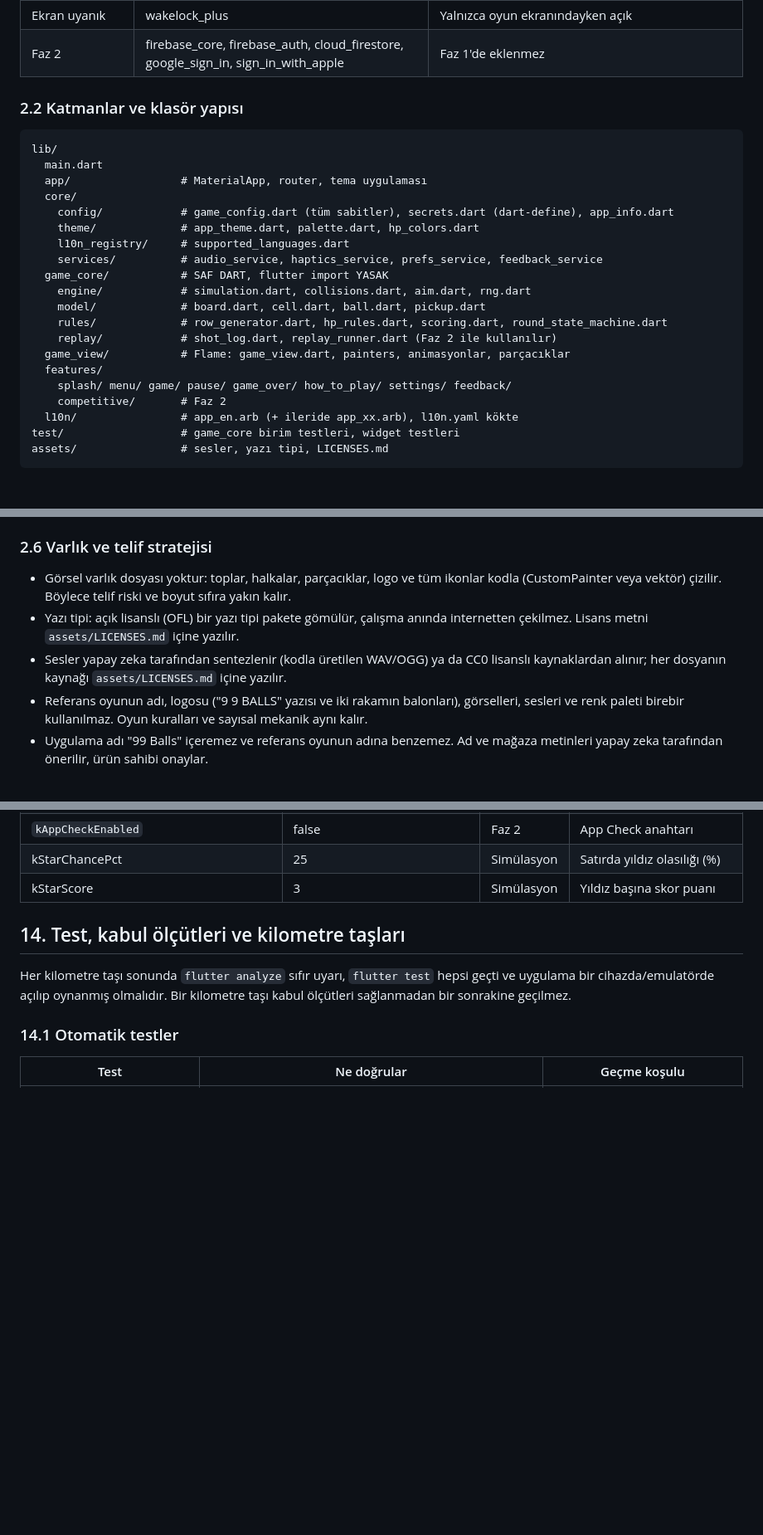
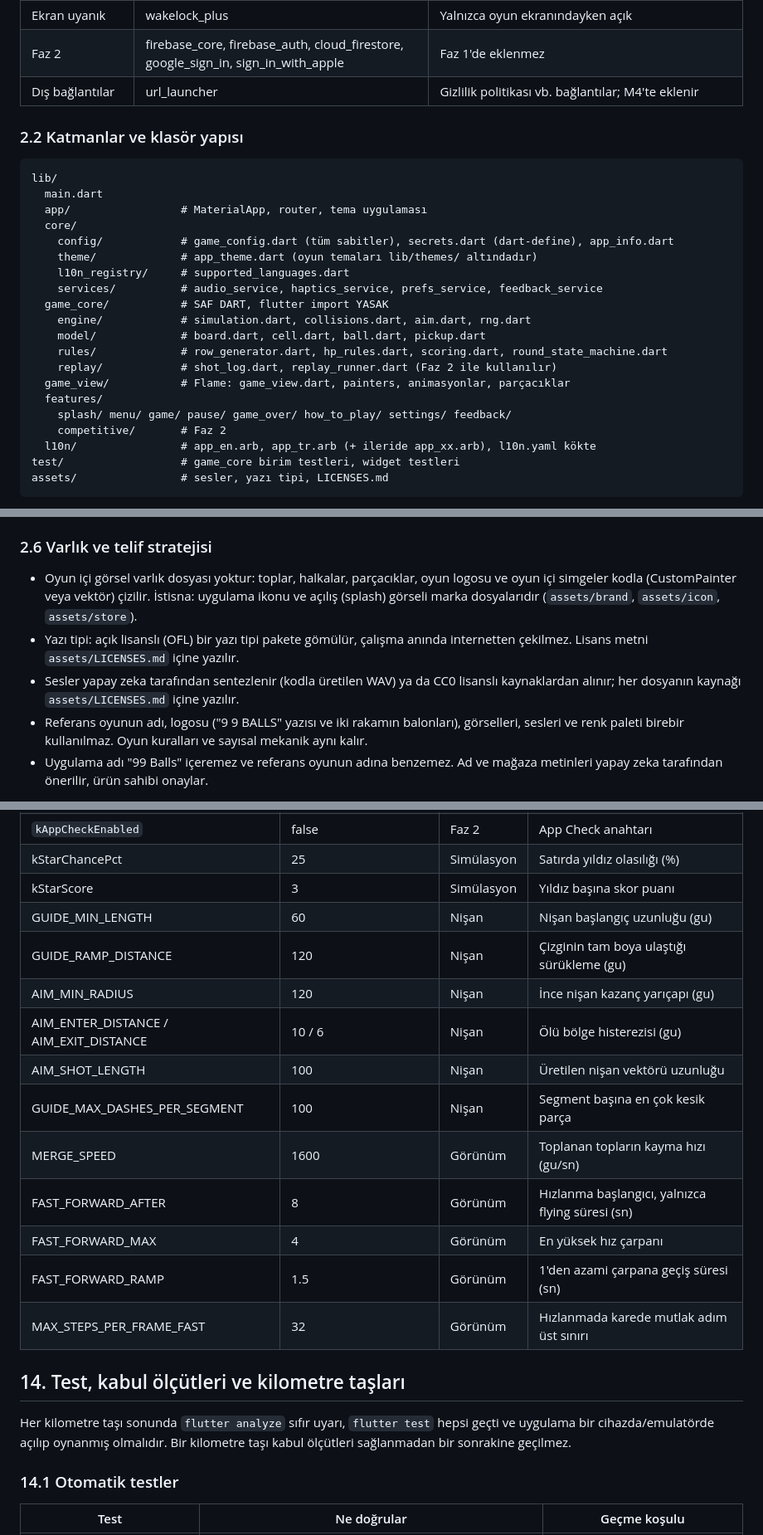
Before and after one commit to dgnklz/99balls, a Markdown page: docs/PRD.md, 3 parts joined by grey strips. Shown at 83% size. Rendered like a GitHub page; blank space fills up the shorter version.

````diff
--- a/docs/PRD.md
+++ b/docs/PRD.md
@@ -89,6 +89,7 @@ Oyun mantığı saf Dart'ta, Flutter'dan bağımsız bir çekirdekte yazılır;
 | Cihaz bilgisi | device\_info\_plus, package\_info\_plus | Feedback e-postasına eklenir |
 | Ekran uyanık | wakelock\_plus | Yalnızca oyun ekranındayken açık |
 | Faz 2 | firebase\_core, firebase\_auth, cloud\_firestore, google\_sign\_in, sign\_in\_with\_apple | Faz 1'de eklenmez |
+| Dış bağlantılar | url\_launcher | Gizlilik politikası vb. bağlantılar; M4'te eklenir |
 
 ### 2.2 Katmanlar ve klasör yapısı
 
@@ -98,7 +99,7 @@ lib/
   app/                 # MaterialApp, router, tema uygulaması
   core/
     config/            # game_config.dart (tüm sabitler), secrets.dart (dart-define), app_info.dart
-    theme/             # app_theme.dart, palette.dart, hp_colors.dart
+    theme/             # app_theme.dart (oyun temaları lib/themes/ altındadır)
     l10n_registry/     # supported_languages.dart
     services/          # audio_service, haptics_service, prefs_service, feedback_service
   game_core/           # SAF DART, flutter import YASAK
@@ -110,7 +111,7 @@ lib/
   features/
     splash/ menu/ game/ pause/ game_over/ how_to_play/ settings/ feedback/
     competitive/       # Faz 2
-  l10n/                # app_en.arb (+ ileride app_xx.arb), l10n.yaml kökte
+  l10n/                # app_en.arb, app_tr.arb (+ ileride app_xx.arb), l10n.yaml kökte
 test/                  # game_core birim testleri, widget testleri
 assets/                # sesler, yazı tipi, LICENSES.md
 ```
@@ -141,9 +142,9 @@ assets/                # sesler, yazı tipi, LICENSES.md
 
 ### 2.6 Varlık ve telif stratejisi
 
-- Görsel varlık dosyası yoktur: toplar, halkalar, parçacıklar, logo ve tüm ikonlar kodla (CustomPainter veya vektör) çizilir. Böylece telif riski ve boyut sıfıra yakın kalır.
+- Oyun içi görsel varlık dosyası yoktur: toplar, halkalar, parçacıklar, oyun logosu ve oyun içi simgeler kodla (CustomPainter veya vektör) çizilir. İstisna: uygulama ikonu ve açılış (splash) görseli marka dosyalarıdır (`assets/brand`, `assets/icon`, `assets/store`).
 - Yazı tipi: açık lisanslı (OFL) bir yazı tipi pakete gömülür, çalışma anında internetten çekilmez. Lisans metni `assets/LICENSES.md` içine yazılır.
-- Sesler yapay zeka tarafından sentezlenir (kodla üretilen WAV/OGG) ya da CC0 lisanslı kaynaklardan alınır; her dosyanın kaynağı `assets/LICENSES.md` içine yazılır.
+- Sesler yapay zeka tarafından sentezlenir (kodla üretilen WAV) ya da CC0 lisanslı kaynaklardan alınır; her dosyanın kaynağı `assets/LICENSES.md` içine yazılır.
 - Referans oyunun adı, logosu ("9 9 BALLS" yazısı ve iki rakamın balonları), görselleri, sesleri ve renk paleti birebir kullanılmaz. Oyun kuralları ve sayısal mekanik aynı kalır.
 - Uygulama adı "99 Balls" içeremez ve referans oyunun adına benzemez. Ad ve mağaza metinleri yapay zeka tarafından önerilir, ürün sahibi onaylar.
 
@@ -915,6 +921,17 @@ Tüm sayısal değerler `lib/config/constants.dart` ve `game_core/lib/src/consta
 | `kAppCheckEnabled` | false | Faz 2 | App Check anahtarı |
 | kStarChancePct | 25 | Simülasyon | Satırda yıldız olasılığı (%) |
 | kStarScore | 3 | Simülasyon | Yıldız başına skor puanı |
+| GUIDE\_MIN\_LENGTH | 60 | Nişan | Nişan başlangıç uzunluğu (gu) |
+| GUIDE\_RAMP\_DISTANCE | 120 | Nişan | Çizginin tam boya ulaştığı sürükleme (gu) |
+| AIM\_MIN\_RADIUS | 120 | Nişan | İnce nişan kazanç yarıçapı (gu) |
+| AIM\_ENTER\_DISTANCE / AIM\_EXIT\_DISTANCE | 10 / 6 | Nişan | Ölü bölge histerezisi (gu) |
+| AIM\_SHOT\_LENGTH | 100 | Nişan | Üretilen nişan vektörü uzunluğu |
+| GUIDE\_MAX\_DASHES\_PER\_SEGMENT | 100 | Nişan | Segment başına en çok kesik parça |
+| MERGE\_SPEED | 1600 | Görünüm | Toplanan topların kayma hızı (gu/sn) |
+| FAST\_FORWARD\_AFTER | 8 | Görünüm | Hızlanma başlangıcı, yalnızca flying süresi (sn) |
+| FAST\_FORWARD\_MAX | 4 | Görünüm | En yüksek hız çarpanı |
+| FAST\_FORWARD\_RAMP | 1.5 | Görünüm | 1'den azami çarpana geçiş süresi (sn) |
+| MAX\_STEPS\_PER\_FRAME\_FAST | 32 | Görünüm | Hızlanmada karede mutlak adım üst sınırı |
 
 ## 14. Test, kabul ölçütleri ve kilometre taşları
 
````
Also changed, not shown: other parts of docs/PRD.md (+12 -7 lines).
